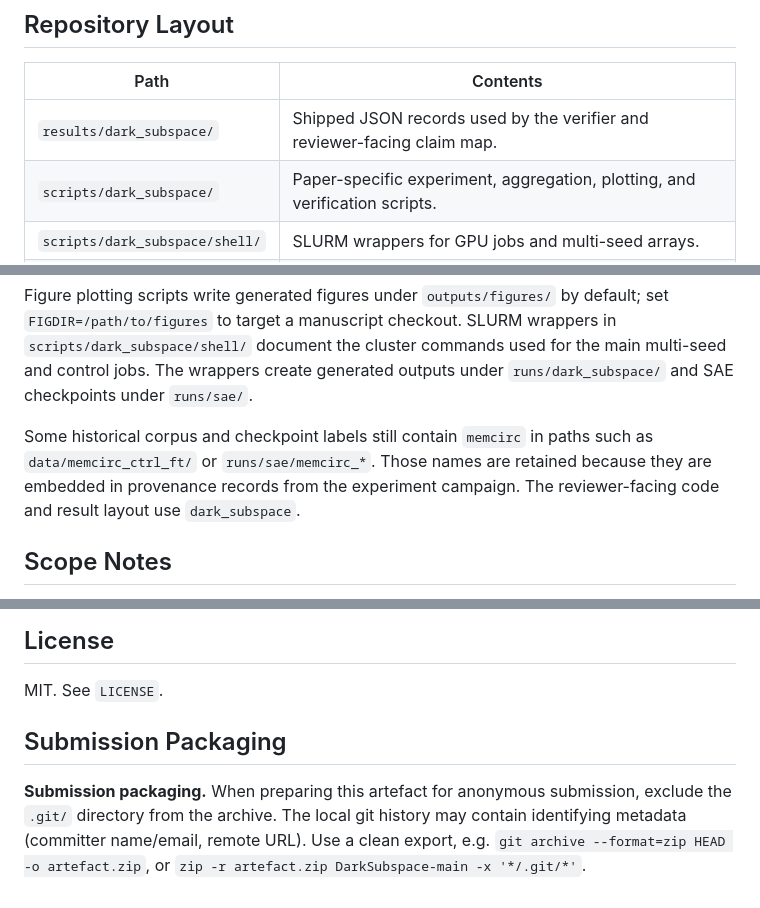
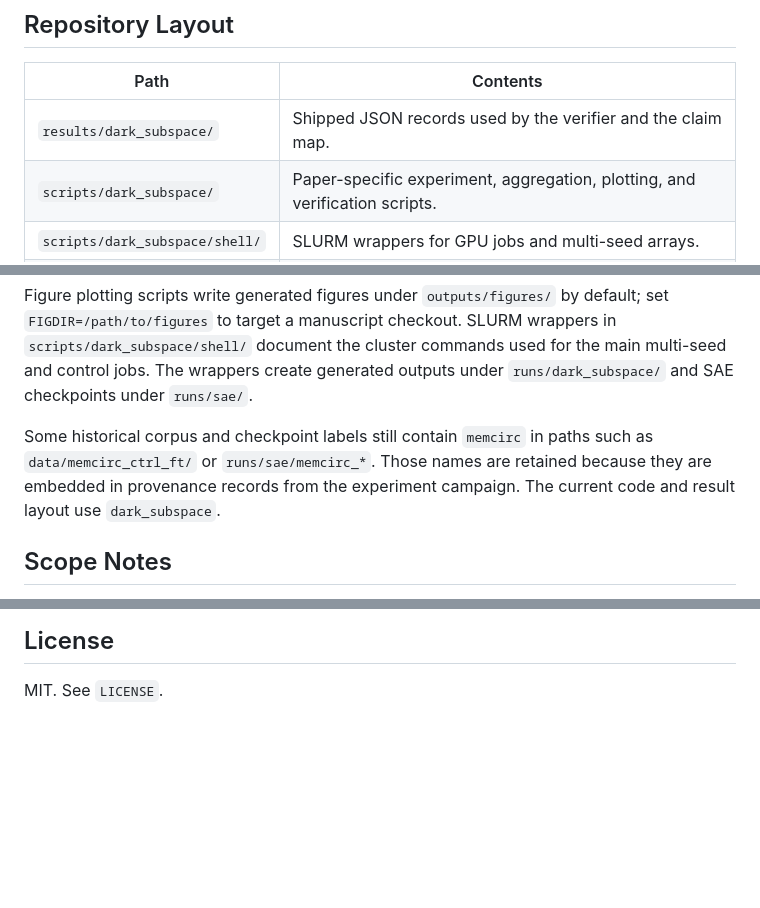
Before and after one commit to NiloyPurkait/DarkSubspace, a Markdown page: README.md, 3 parts joined by grey strips. Rendered like a GitHub page; blank space fills up the shorter version.

Commit message:
Remove internal-process notes from README
The 'Submission Packaging' section addressed packaging mechanics for the
person preparing the artefact, not the reviewer reading it; that belongs
in private notes rather than the public README. Also normalised three
'reviewer-facing X' phrasings that implied an internal/external split.

```diff
--- a/README.md
+++ b/README.md
@@ -36,7 +36,7 @@ python3 -m venv .venv
 
 | Path | Contents |
 | --- | --- |
-| `results/dark_subspace/` | Shipped JSON records used by the verifier and reviewer-facing claim map. |
+| `results/dark_subspace/` | Shipped JSON records used by the verifier and the claim map. |
 | `scripts/dark_subspace/` | Paper-specific experiment, aggregation, plotting, and verification scripts. |
 | `scripts/dark_subspace/shell/` | SLURM wrappers for GPU jobs and multi-seed arrays. |
 | `scripts/shared/` | Shared SAE training, plotting style, path bootstrap, and utility code. |
@@ -145,7 +145,7 @@ python3 scripts/dark_subspace/figure_data_loader.py
 
 Figure plotting scripts write generated figures under `outputs/figures/` by default; set `FIGDIR=/path/to/figures` to target a manuscript checkout. SLURM wrappers in `scripts/dark_subspace/shell/` document the cluster commands used for the main multi-seed and control jobs. The wrappers create generated outputs under `runs/dark_subspace/` and SAE checkpoints under `runs/sae/`.
 
-Some historical corpus and checkpoint labels still contain `memcirc` in paths such as `data/memcirc_ctrl_ft/` or `runs/sae/memcirc_*`. Those names are retained because they are embedded in provenance records from the experiment campaign. The reviewer-facing code and result layout use `dark_subspace`.
+Some historical corpus and checkpoint labels still contain `memcirc` in paths such as `data/memcirc_ctrl_ft/` or `runs/sae/memcirc_*`. Those names are retained because they are embedded in provenance records from the experiment campaign. The current code and result layout use `dark_subspace`.
 
 ## Scope Notes
 
@@ -170,7 +170,3 @@ Some historical corpus and checkpoint labels still contain `memcirc` in paths su
 ## License
 
 MIT. See `LICENSE`.
-
-## Submission Packaging
-
-**Submission packaging.** When preparing this artefact for anonymous submission, exclude the `.git/` directory from the archive. The local git history may contain identifying metadata (committer name/email, remote URL). Use a clean export, e.g. `git archive --format=zip HEAD -o artefact.zip`, or `zip -r artefact.zip DarkSubspace-main -x '*/.git/*'`.
```
Also changed, not shown: other parts of README.md (+1 -1 lines), scripts/dark_subspace/README.md (+1 -1 lines).
